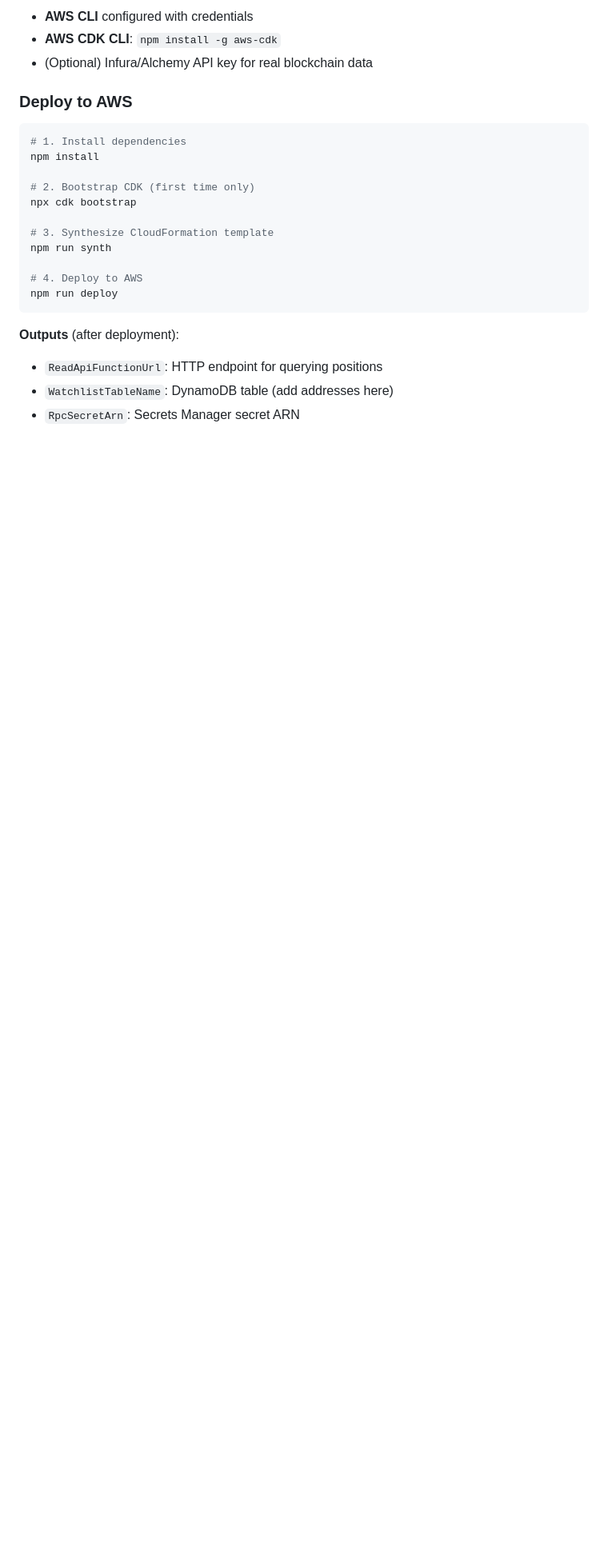
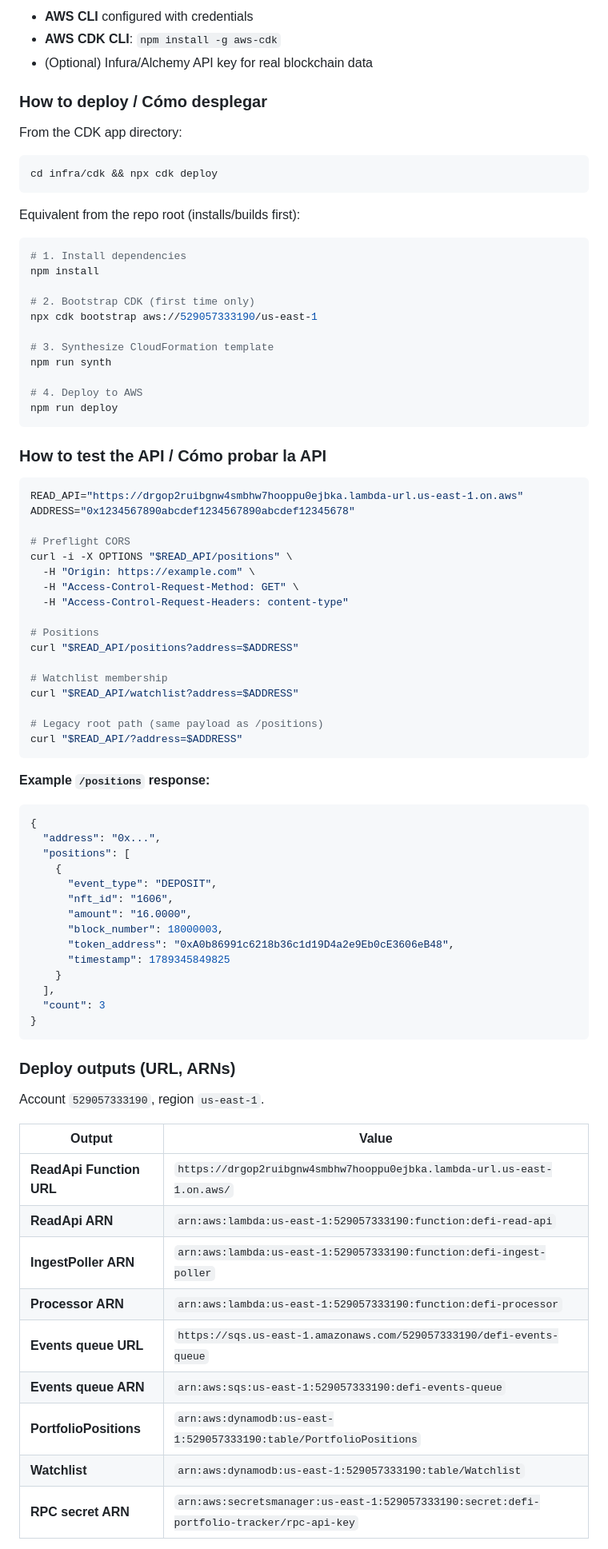
Before and after one commit to adletgamer/DeFi-Portfolio-Tracker-event-drive, a Markdown page: README.md, the part around one of its changes. Shown at 80% size. Drawn GitHub-style; blank space fills up the shorter version.

````diff
--- a/README.md
+++ b/README.md
@@ -123,14 +136,22 @@ All variables have defaults for local development. Copy `.env.example` to `.env`
 - **AWS CDK CLI**: `npm install -g aws-cdk`
 - (Optional) Infura/Alchemy API key for real blockchain data
 
-### Deploy to AWS
+### How to deploy / Cómo desplegar
+
+From the CDK app directory:
+
+```bash
+cd infra/cdk && npx cdk deploy
+```
+
+Equivalent from the repo root (installs/builds first):
 
 ```bash
 # 1. Install dependencies
 npm install
 
 # 2. Bootstrap CDK (first time only)
-npx cdk bootstrap
+npx cdk bootstrap aws://529057333190/us-east-1
 
 # 3. Synthesize CloudFormation template
 npm run synth
@@ -139,7 +160,60 @@ npm run synth
 npm run deploy
 ```
 
-**Outputs** (after deployment):
-- `ReadApiFunctionUrl`: HTTP endpoint for querying positions
-- `WatchlistTableName`: DynamoDB table (add addresses here)
-- `RpcSecretArn`: Secrets Manager secret ARN
+### How to test the API / Cómo probar la API
+
+```bash
+READ_API="https://drgop2ruibgnw4smbhw7hooppu0ejbka.lambda-url.us-east-1.on.aws"
+ADDRESS="0x1234567890abcdef1234567890abcdef12345678"
+
+# Preflight CORS
+curl -i -X OPTIONS "$READ_API/positions" \
+  -H "Origin: https://example.com" \
+  -H "Access-Control-Request-Method: GET" \
+  -H "Access-Control-Request-Headers: content-type"
+
+# Positions
+curl "$READ_API/positions?address=$ADDRESS"
+
+# Watchlist membership
+curl "$READ_API/watchlist?address=$ADDRESS"
+
+# Legacy root path (same payload as /positions)
+curl "$READ_API/?address=$ADDRESS"
+```
+
+**Example `/positions` response:**
+
+```json
+{
+  "address": "0x...",
+  "positions": [
+    {
+      "event_type": "DEPOSIT",
+      "nft_id": "1606",
+      "amount": "16.0000",
+      "block_number": 18000003,
+      "token_address": "0xA0b86991c6218b36c1d19D4a2e9Eb0cE3606eB48",
+      "timestamp": 1789345849825
+    }
+  ],
+  "count": 3
+}
+```
+
+### Deploy outputs (URL, ARNs)
+
+Account `529057333190`, region `us-east-1`.
+
+| Output | Value |
+|--------|-------|
+| **ReadApi Function URL** | `https://drgop2ruibgnw4smbhw7hooppu0ejbka.lambda-url.us-east-1.on.aws/` |
+| **ReadApi ARN** | `arn:aws:lambda:us-east-1:529057333190:function:defi-read-api` |
+| **IngestPoller ARN** | `arn:aws:lambda:us-east-1:529057333190:function:defi-ingest-poller` |
+| **Processor ARN** | `arn:aws:lambda:us-east-1:529057333190:function:defi-processor` |
+| **Events queue URL** | `https://sqs.us-east-1.amazonaws.com/529057333190/defi-events-queue` |
+| **Events queue ARN** | `arn:aws:sqs:us-east-1:529057333190:defi-events-queue` |
+| **PortfolioPositions** | `arn:aws:dynamodb:us-east-1:529057333190:table/PortfolioPositions` |
+| **Watchlist** | `arn:aws:dynamodb:us-east-1:529057333190:table/Watchlist` |
+| **RPC secret ARN** | `arn:aws:secretsmanager:us-east-1:529057333190:secret:defi-portfolio-tracker/rpc-api-key` |
+
````
Also changed, not shown: other parts of README.md (+77 -34 lines).
